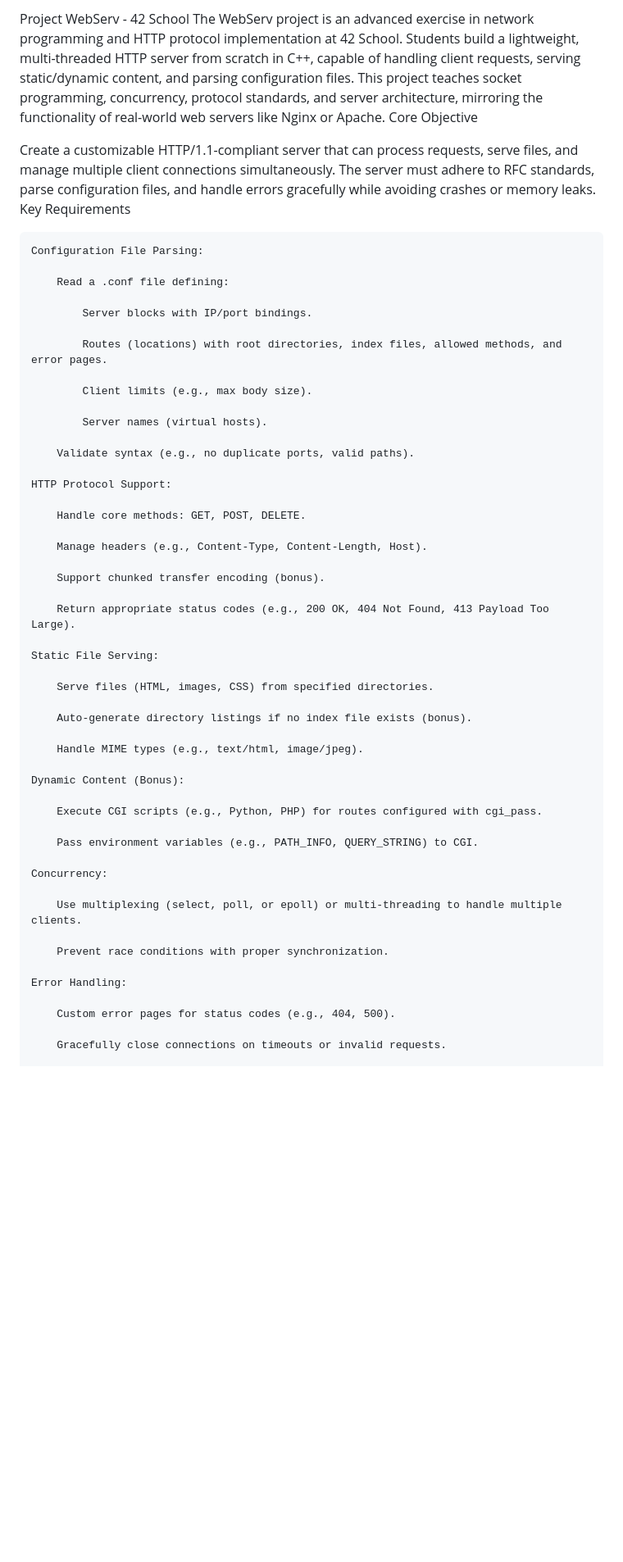
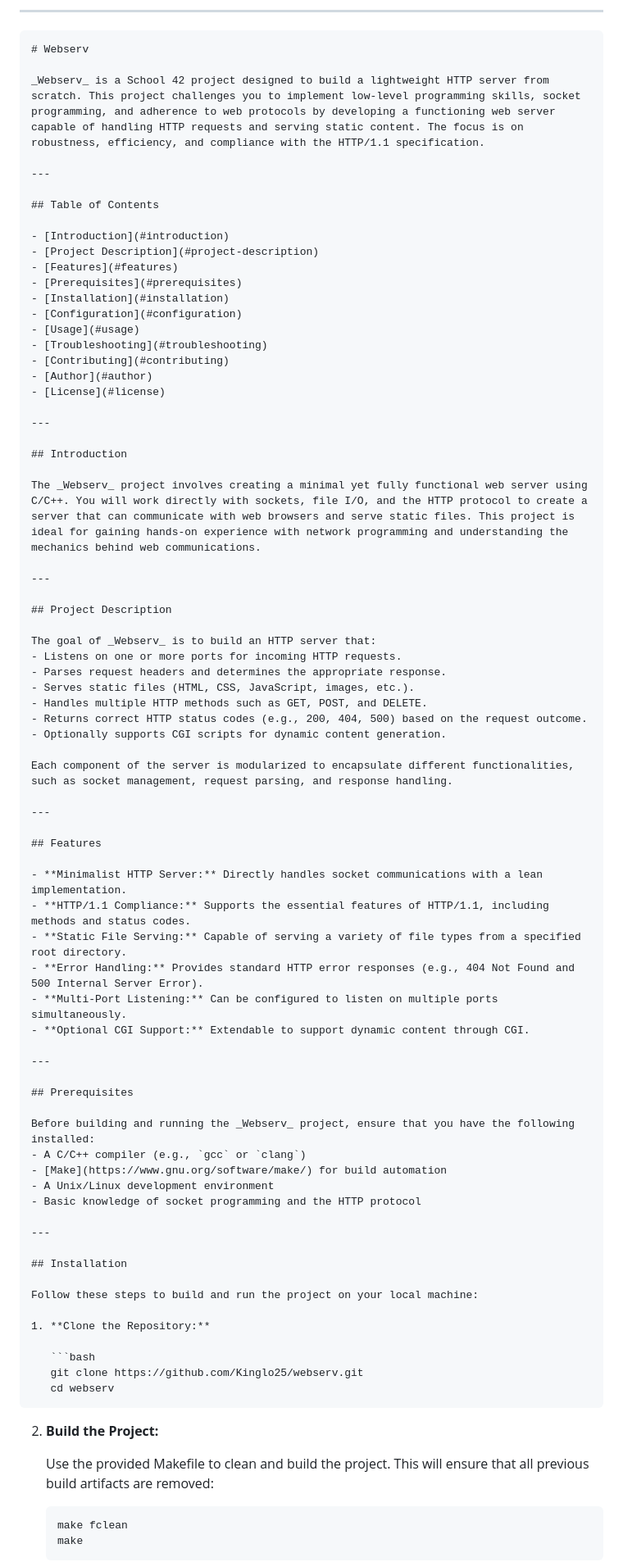
Before and after one commit to Kinglo25/Webserv, a Markdown page: README.md, the part around one of its changes. Shown at 82% size. GitHub-like rendering; blank space fills up the shorter version.

````diff
--- a/README.md
+++ b/README.md
@@ -1,57 +1,86 @@
-Project WebServ - 42 School
-The WebServ project is an advanced exercise in network programming and HTTP protocol implementation at 42 School. Students build a lightweight, multi-threaded HTTP server from scratch in C++, capable of handling client requests, serving static/dynamic content, and parsing configuration files. This project teaches socket programming, concurrency, protocol standards, and server architecture, mirroring the functionality of real-world web servers like Nginx or Apache.
-Core Objective
+---
 
-Create a customizable HTTP/1.1-compliant server that can process requests, serve files, and manage multiple client connections simultaneously. The server must adhere to RFC standards, parse configuration files, and handle errors gracefully while avoiding crashes or memory leaks.
-Key Requirements
+```markdown
+# Webserv
 
-    Configuration File Parsing:
+_Webserv_ is a School 42 project designed to build a lightweight HTTP server from scratch. This project challenges you to implement low-level programming skills, socket programming, and adherence to web protocols by developing a functioning web server capable of handling HTTP requests and serving static content. The focus is on robustness, efficiency, and compliance with the HTTP/1.1 specification.
 
-        Read a .conf file defining:
+---
 
-            Server blocks with IP/port bindings.
+## Table of Contents
 
-            Routes (locations) with root directories, index files, allowed methods, and error pages.
+- [Introduction](#introduction)
+- [Project Description](#project-description)
+- [Features](#features)
+- [Prerequisites](#prerequisites)
+- [Installation](#installation)
+- [Configuration](#configuration)
+- [Usage](#usage)
+- [Troubleshooting](#troubleshooting)
+- [Contributing](#contributing)
+- [Author](#author)
+- [License](#license)
 
-            Client limits (e.g., max body size).
+---
 
-            Server names (virtual hosts).
+## Introduction
 
-        Validate syntax (e.g., no duplicate ports, valid paths).
+The _Webserv_ project involves creating a minimal yet fully functional web server using C/C++. You will work directly with sockets, file I/O, and the HTTP protocol to create a server that can communicate with web browsers and serve static files. This project is ideal for gaining hands-on experience with network programming and understanding the mechanics behind web communications.
 
-    HTTP Protocol Support:
+---
 
-        Handle core methods: GET, POST, DELETE.
+## Project Description
 
-        Manage headers (e.g., Content-Type, Content-Length, Host).
+The goal of _Webserv_ is to build an HTTP server that:
+- Listens on one or more ports for incoming HTTP requests.
+- Parses request headers and determines the appropriate response.
+- Serves static files (HTML, CSS, JavaScript, images, etc.).
+- Handles multiple HTTP methods such as GET, POST, and DELETE.
+- Returns correct HTTP status codes (e.g., 200, 404, 500) based on the request outcome.
+- Optionally supports CGI scripts for dynamic content generation.
 
-        Support chunked transfer encoding (bonus).
+Each component of the server is modularized to encapsulate different functionalities, such as socket management, request parsing, and response handling.
 
-        Return appropriate status codes (e.g., 200 OK, 404 Not Found, 413 Payload Too Large).
+---
 
-    Static File Serving:
+## Features
 
-        Serve files (HTML, images, CSS) from specified directories.
+- **Minimalist HTTP Server:** Directly handles socket communications with a lean implementation.
+- **HTTP/1.1 Compliance:** Supports the essential features of HTTP/1.1, including methods and status codes.
+- **Static File Serving:** Capable of serving a variety of file types from a specified root directory.
+- **Error Handling:** Provides standard HTTP error responses (e.g., 404 Not Found and 500 Internal Server Error).
+- **Multi-Port Listening:** Can be configured to listen on multiple ports simultaneously.
+- **Optional CGI Support:** Extendable to support dynamic content through CGI.
 
-        Auto-generate directory listings if no index file exists (bonus).
+---
 
-        Handle MIME types (e.g., text/html, image/jpeg).
+## Prerequisites
 
-    Dynamic Content (Bonus):
+Before building and running the _Webserv_ project, ensure that you have the following installed:
+- A C/C++ compiler (e.g., `gcc` or `clang`)
+- [Make](https://www.gnu.org/software/make/) for build automation
+- A Unix/Linux development environment
+- Basic knowledge of socket programming and the HTTP protocol
 
-        Execute CGI scripts (e.g., Python, PHP) for routes configured with cgi_pass.
+---
 
-        Pass environment variables (e.g., PATH_INFO, QUERY_STRING) to CGI.
+## Installation
 
-    Concurrency:
+Follow these steps to build and run the project on your local machine:
 
-        Use multiplexing (select, poll, or epoll) or multi-threading to handle multiple clients.
+1. **Clone the Repository:**
 
-        Prevent race conditions with proper synchronization.
+   ```bash
+   git clone https://github.com/Kinglo25/webserv.git
+   cd webserv
+   ```
 
-    Error Handling:
+2. **Build the Project:**
 
-        Custom error pages for status codes (e.g., 404, 500).
+   Use the provided Makefile to clean and build the project. This will ensure that all previous build artifacts are removed:
 
-        Gracefully close connections on timeouts or invalid requests.
+   ```bash
+   make fclean
+   make
+   ```
 
````
Also changed, not shown: other parts of README.md (+60 -37 lines).
